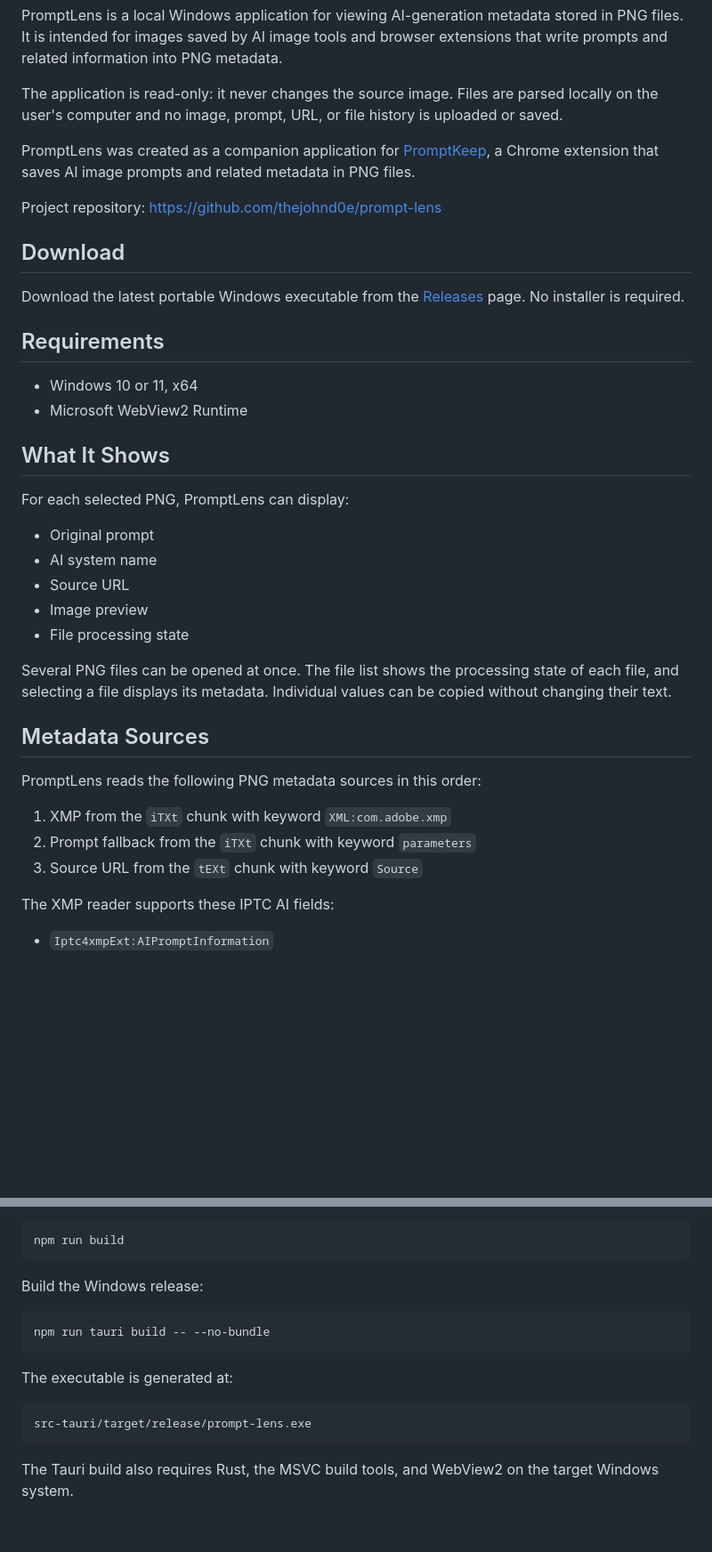
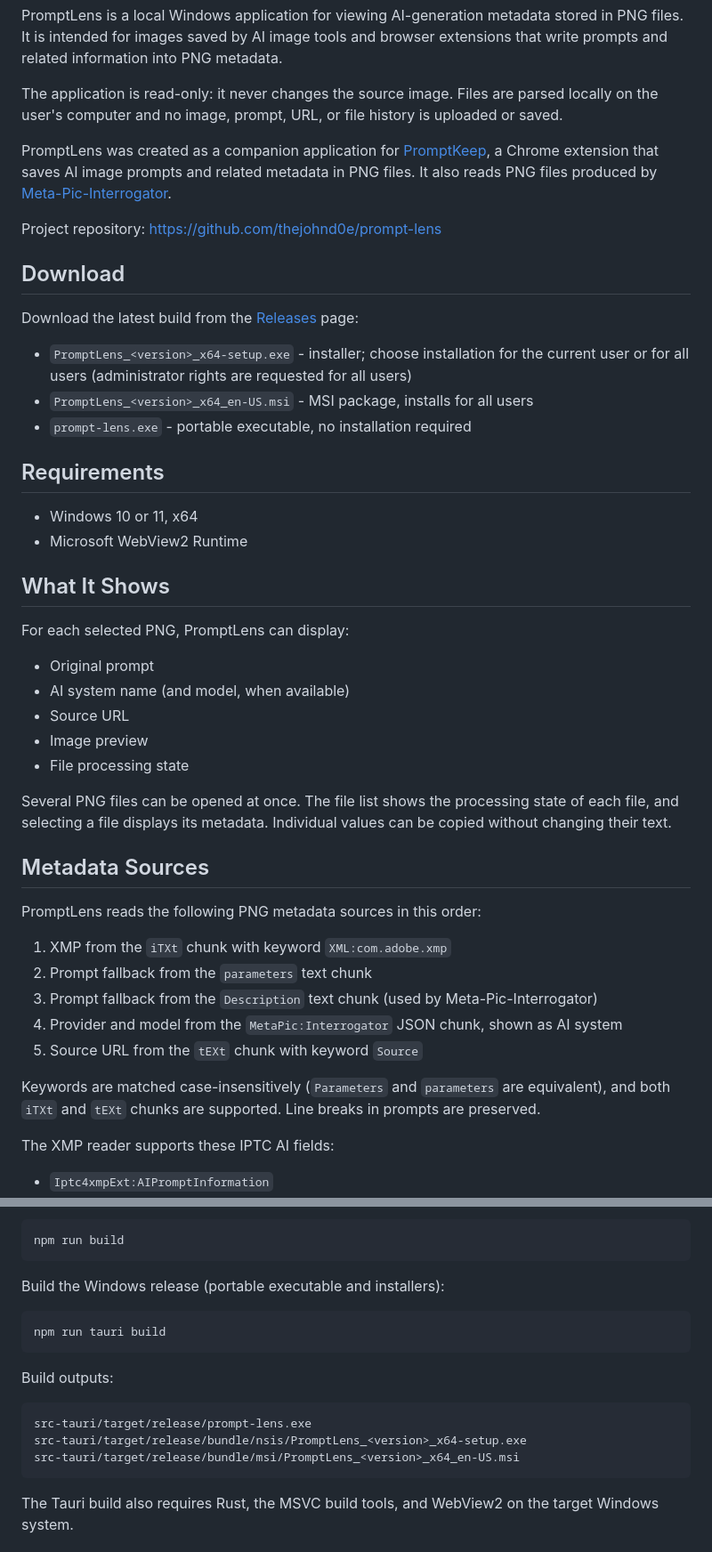
Before and after one commit to thejohnd0e/prompt-lens, a Markdown page: README.md, 2 parts joined by grey strips. Shown at 89% size. Rendered like a GitHub page; blank space fills up the shorter version.

Commit message:
docs: update README for v1.5.5

````diff
--- a/README.md
+++ b/README.md
@@ -11,13 +11,17 @@ PromptLens is a local Windows application for viewing AI-generation metadata sto
 
 The application is read-only: it never changes the source image. Files are parsed locally on the user's computer and no image, prompt, URL, or file history is uploaded or saved.
 
-PromptLens was created as a companion application for [PromptKeep](https://github.com/thejohnd0e/PromptKeep), a Chrome extension that saves AI image prompts and related metadata in PNG files.
+PromptLens was created as a companion application for [PromptKeep](https://github.com/thejohnd0e/PromptKeep), a Chrome extension that saves AI image prompts and related metadata in PNG files. It also reads PNG files produced by [Meta-Pic-Interrogator](https://github.com/thejohnd0e/Meta-Pic-Interrogator).
 
 Project repository: https://github.com/thejohnd0e/prompt-lens
 
 ## Download
 
-Download the latest portable Windows executable from the [Releases](https://github.com/thejohnd0e/prompt-lens/releases/latest) page. No installer is required.
+Download the latest build from the [Releases](https://github.com/thejohnd0e/prompt-lens/releases/latest) page:
+
+- `PromptLens_<version>_x64-setup.exe` - installer; choose installation for the current user or for all users (administrator rights are requested for all users)
+- `PromptLens_<version>_x64_en-US.msi` - MSI package, installs for all users
+- `prompt-lens.exe` - portable executable, no installation required
 
 ## Requirements
 
@@ -29,7 +33,7 @@ Download the latest portable Windows executable from the [Releases](https://gith
 For each selected PNG, PromptLens can display:
 
 - Original prompt
-- AI system name
+- AI system name (and model, when available)
 - Source URL
 - Image preview
 - File processing state
@@ -41,8 +45,12 @@ Several PNG files can be opened at once. The file list shows the processing stat
 PromptLens reads the following PNG metadata sources in this order:
 
 1. XMP from the `iTXt` chunk with keyword `XML:com.adobe.xmp`
-2. Prompt fallback from the `iTXt` chunk with keyword `parameters`
-3. Source URL from the `tEXt` chunk with keyword `Source`
+2. Prompt fallback from the `parameters` text chunk
+3. Prompt fallback from the `Description` text chunk (used by Meta-Pic-Interrogator)
+4. Provider and model from the `MetaPic:Interrogator` JSON chunk, shown as AI system
+5. Source URL from the `tEXt` chunk with keyword `Source`
+
+Keywords are matched case-insensitively (`Parameters` and `parameters` are equivalent), and both `iTXt` and `tEXt` chunks are supported. Line breaks in prompts are preserved.
 
 The XMP reader supports these IPTC AI fields:
 
@@ -117,16 +125,18 @@ Run a production frontend build:
 npm run build
 ```
 
-Build the Windows release:
+Build the Windows release (portable executable and installers):
 
 ```powershell
-npm run tauri build -- --no-bundle
+npm run tauri build
 ```
 
-The executable is generated at:
+Build outputs:
 
 ```text
 src-tauri/target/release/prompt-lens.exe
+src-tauri/target/release/bundle/nsis/PromptLens_<version>_x64-setup.exe
+src-tauri/target/release/bundle/msi/PromptLens_<version>_x64_en-US.msi
 ```
 
 The Tauri build also requires Rust, the MSVC build tools, and WebView2 on the target Windows system.
````
Also changed, not shown: other parts of README.md (+1 -1 lines).
